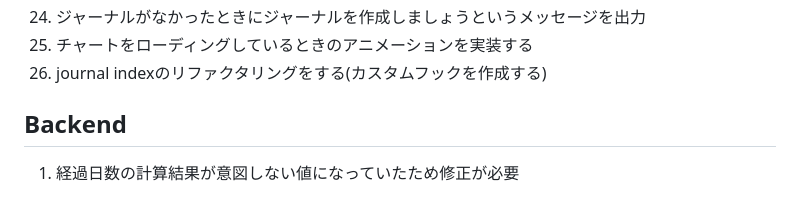
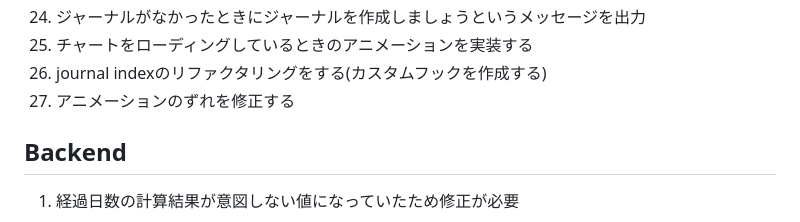
Before and after one commit to y3kh6s03/Reane, a Markdown page: workflow.md, the part around the change. Rendered like a GitHub page.

```diff
--- a/workflow.md
+++ b/workflow.md
@@ -23,6 +23,7 @@
 24. ジャーナルがなかったときにジャーナルを作成しましょうというメッセージを出力
 25. チャートをローディングしているときのアニメーションを実装する
 26. journal indexのリファクタリングをする(カスタムフックを作成する)
+27. アニメーションのずれを修正する
 
 ## Backend
 1. 経過日数の計算結果が意図しない値になっていたため修正が必要
```
